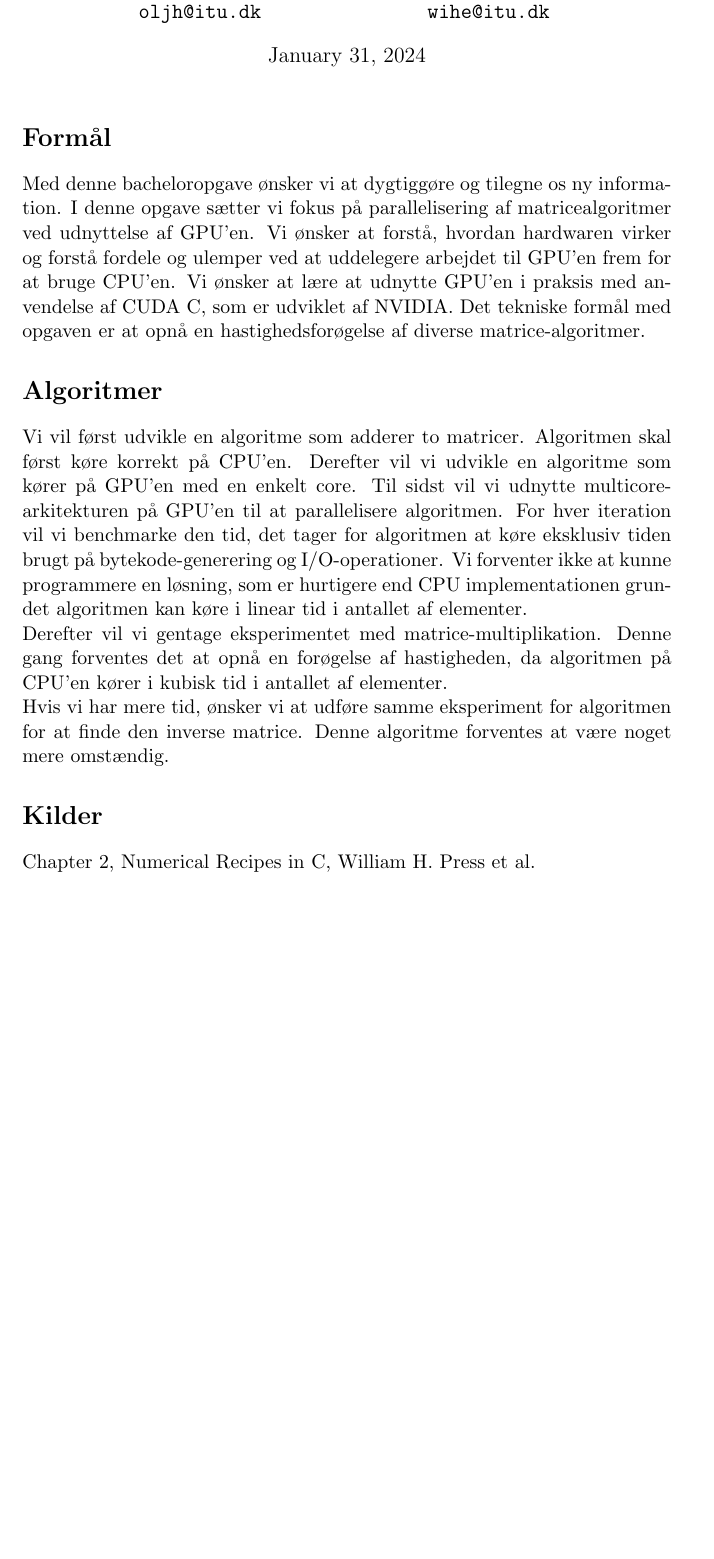
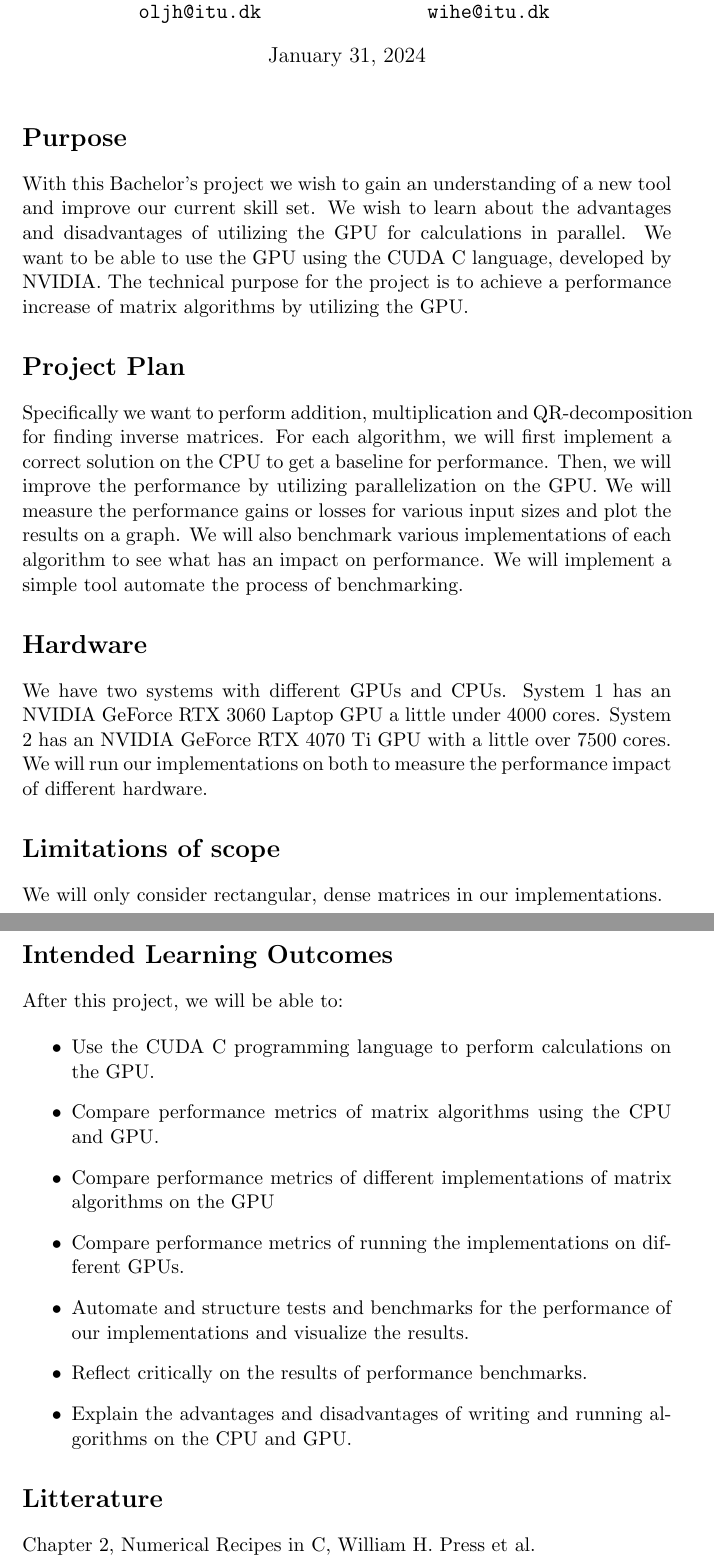
Before and after one commit to OliFryser/Bsc-GPU-Matrix-Algorithms, a LaTeX document (LaTex/Problem Statement/main.tex, which reads LaTex/Problem Statement/ProblemStatement.tex): part of page 1 of 2 before the commit and two parts of pages 1 and 2 of 2 after it, the two joined at a grey line, cut so that both start at the same text, the shorter picture padded with empty space. Compiled offline with pdfLaTeX.

Commit message:
add Preliminary Problem Statement

```diff
--- a/LaTex/Problem Statement/ProblemStatement.tex
+++ b/LaTex/Problem Statement/ProblemStatement.tex
@@ -1,13 +1,36 @@
-\section*{Formål}
+\section*{Purpose}
 
-Med denne bacheloropgave ønsker vi at dygtiggøre og tilegne os ny information. I denne opgave sætter vi fokus på parallelisering af matricealgoritmer ved udnyttelse af GPU'en. Vi ønsker at forstå, hvordan hardwaren virker og forstå fordele og ulemper ved at uddelegere arbejdet til GPU'en frem for at bruge CPU'en. Vi ønsker at lære at udnytte GPU'en i praksis med anvendelse af CUDA C, som er udviklet af NVIDIA. Det tekniske formål med opgaven er at opnå en hastighedsforøgelse af diverse matrice-algoritmer.
+With this Bachelor's project we wish to gain an understanding of a new tool and improve our current skill set. We wish to learn about the advantages and disadvantages of utilizing the GPU for calculations in parallel. We want to be able to use the GPU using the CUDA C language, developed by NVIDIA. The technical purpose for the project is to achieve a performance increase of matrix algorithms by utilizing the GPU.
 
-\section*{Algoritmer}
-Vi vil først udvikle en algoritme som adderer to matricer. Algoritmen skal først køre korrekt på CPU'en. Derefter vil vi udvikle en algoritme som kører på GPU'en med en enkelt core. Til sidst vil vi udnytte multicore-arkitekturen på GPU'en til at parallelisere algoritmen. For hver iteration vil vi benchmarke den tid, det tager for algoritmen at køre eksklusiv tiden brugt på bytekode-generering og I/O-operationer. Vi forventer ikke at kunne programmere en løsning, som er hurtigere end CPU implementationen grundet algoritmen kan køre i linear tid i antallet af elementer. \\
-Derefter vil vi gentage eksperimentet med matrice-multiplikation. Denne gang forventes det at opnå en forøgelse af hastigheden, da algoritmen på CPU'en kører i kubisk tid i antallet af elementer. \\
-Hvis vi har mere tid, ønsker vi at udføre samme eksperiment for algoritmen for at finde den inverse matrice. Denne algoritme forventes at være noget mere omstændig.
+\section*{Project Plan}
 
-\section*{Kilder}
+Specifically we want to perform addition, multiplication and QR-decomposition for finding inverse matrices. For each algorithm, we will first implement a correct solution on the CPU to get a baseline for performance. Then, we will improve the performance by utilizing parallelization on the GPU. We will measure the performance gains or losses for various input sizes and plot the results on a graph. We will also benchmark various implementations of each algorithm to see what has an impact on performance.
+We will implement a simple tool automate the process of benchmarking.
+
+\section*{Hardware}
+
+We have two systems with different GPUs and CPUs. System 1 has an NVIDIA GeForce RTX 3060 Laptop GPU a little under 4000 cores. System 2 has an NVIDIA GeForce RTX 4070 Ti GPU with a little over 7500 cores. We will run our implementations on both to measure the performance impact of different hardware.
+
+\section*{Limitations of scope}
+
+We will only consider rectangular, dense matrices in our implementations.
+
+\section*{Intended Learning Outcomes}
+
+After this project, we will be able to:
+
+\begin{itemize}
+    \item Use the CUDA C programming language to perform calculations on the GPU.
+    \item Compare performance metrics of matrix algorithms using the CPU and GPU.
+    \item Compare performance metrics of different implementations of matrix algorithms on the GPU
+    \item Compare performance metrics of running the implementations on different GPUs.
+    \item Automate and structure tests and benchmarks for the performance of our implementations and visualize the results.
+    \item Reflect critically on the results of performance benchmarks.
+    \item Explain the advantages and disadvantages of writing and running algorithms on the CPU and GPU.
+\end{itemize}
+
+
+\section*{Litterature}
 Chapter 2, Numerical Recipes in C, William H. Press et al.\\
 Afternotes on Numerical Analysis, G. W. Stewart\\
 CUDA C PROGRAMMING GUIDE, documentation 2018\\
```
